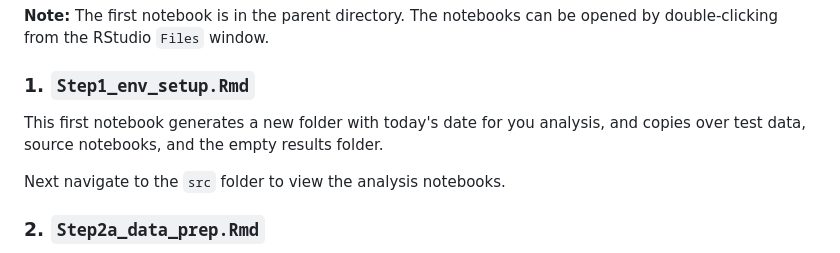
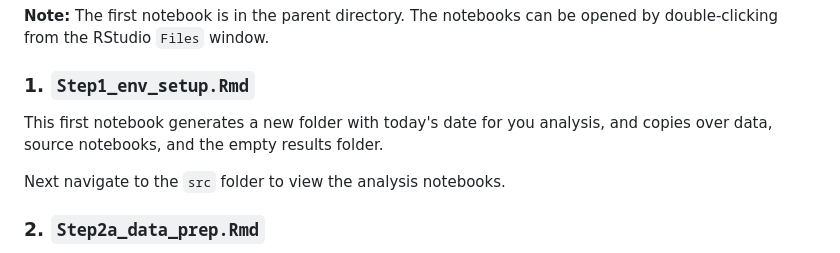
Before and after one commit to trklab-metabarcoding/obitools2-preprocessing-pipeline, a Markdown page: README.md, the part around the change. Rendered like a GitHub page.

Commit message:
fix: typo

```diff
--- a/README.md
+++ b/README.md
@@ -49,7 +49,7 @@ Take a look at the `sample_sheet_test.xlsx` while you have SMB mounted; copy the
 **Note:** The first notebook is in the parent directory.
 The notebooks can be opened by double-clicking from the RStudio `Files` window.
 ### 1. `Step1_env_setup.Rmd`
-This first notebook generates a new folder with today's date for you analysis, and copies over test data, source notebooks, and the empty results folder.
+This first notebook generates a new folder with today's date for you analysis, and copies over data, source notebooks, and the empty results folder.
 
 Next navigate to the `src` folder to view the analysis notebooks.
 ### 2. `Step2a_data_prep.Rmd`
```
